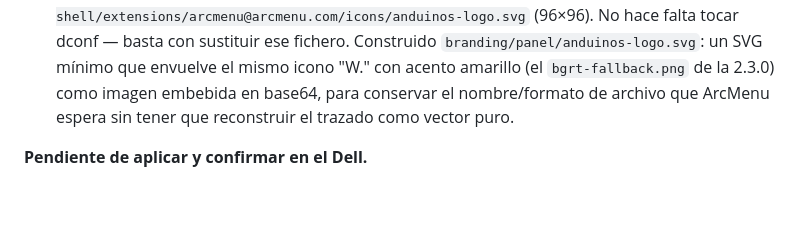
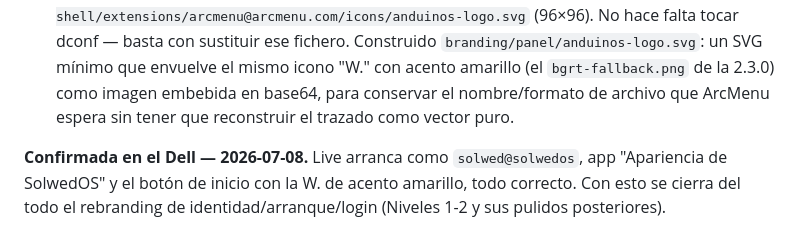
Before and after one commit to SolWed-es/SolwedOS, a Markdown page: CHANGELOG.md, the part around the change. Drawn GitHub-style; blank space fills up the shorter version.

Commit message:
Confirma Alpha 2.5.0 en el Dell
Live con usuario/hostname solwed/solwedos, app de apariencia y botón de
inicio rebrandeados, todo confirmado en hardware real. Cierra el
rebranding de identidad/arranque/login iniciado en el Nivel 1-2.

Co-Authored-By: Claude Sonnet 5 <noreply@anthropic.com>

```diff
--- a/CHANGELOG.md
+++ b/CHANGELOG.md
@@ -108,4 +108,4 @@ Tres pegas más:
 2. **App "Apariencia de AnduinOS" en el menú de inicio.** Es `anduinos-appearance.desktop` (paquete `anduinos-appearance`, cambia entre layout de barra de tareas estilo 11 y clásico). Cambiado `Name=` y `Name[es_ES]=` a "Solwed OS Appearance"/"Apariencia de SolwedOS" — el `Icon=`, `Exec=` y `StartupWMClass=` internos se dejan intactos (son identificadores del binario, no texto de marca).
 3. **Icono del botón de inicio en la barra de tareas** (el que despliega el menú ArcMenu). En `/etc/dconf/db/anduinos.d/10-arcmenu.conf` las claves `custom-menu-button-icon` y `menu-button-icon` ya apuntan a un fichero configurable: `/usr/share/gnome-shell/extensions/arcmenu@arcmenu.com/icons/anduinos-logo.svg` (96×96). No hace falta tocar dconf — basta con sustituir ese fichero. Construido `branding/panel/anduinos-logo.svg`: un SVG mínimo que envuelve el mismo icono "W." con acento amarillo (el `bgrt-fallback.png` de la 2.3.0) como imagen embebida en base64, para conservar el nombre/formato de archivo que ArcMenu espera sin tener que reconstruir el trazado como vector puro.
 
-**Pendiente de aplicar y confirmar en el Dell.**
+**Confirmada en el Dell — 2026-07-08.** Live arranca como `solwed@solwedos`, app "Apariencia de SolwedOS" y el botón de inicio con la W. de acento amarillo, todo correcto. Con esto se cierra del todo el rebranding de identidad/arranque/login (Niveles 1-2 y sus pulidos posteriores).
```
